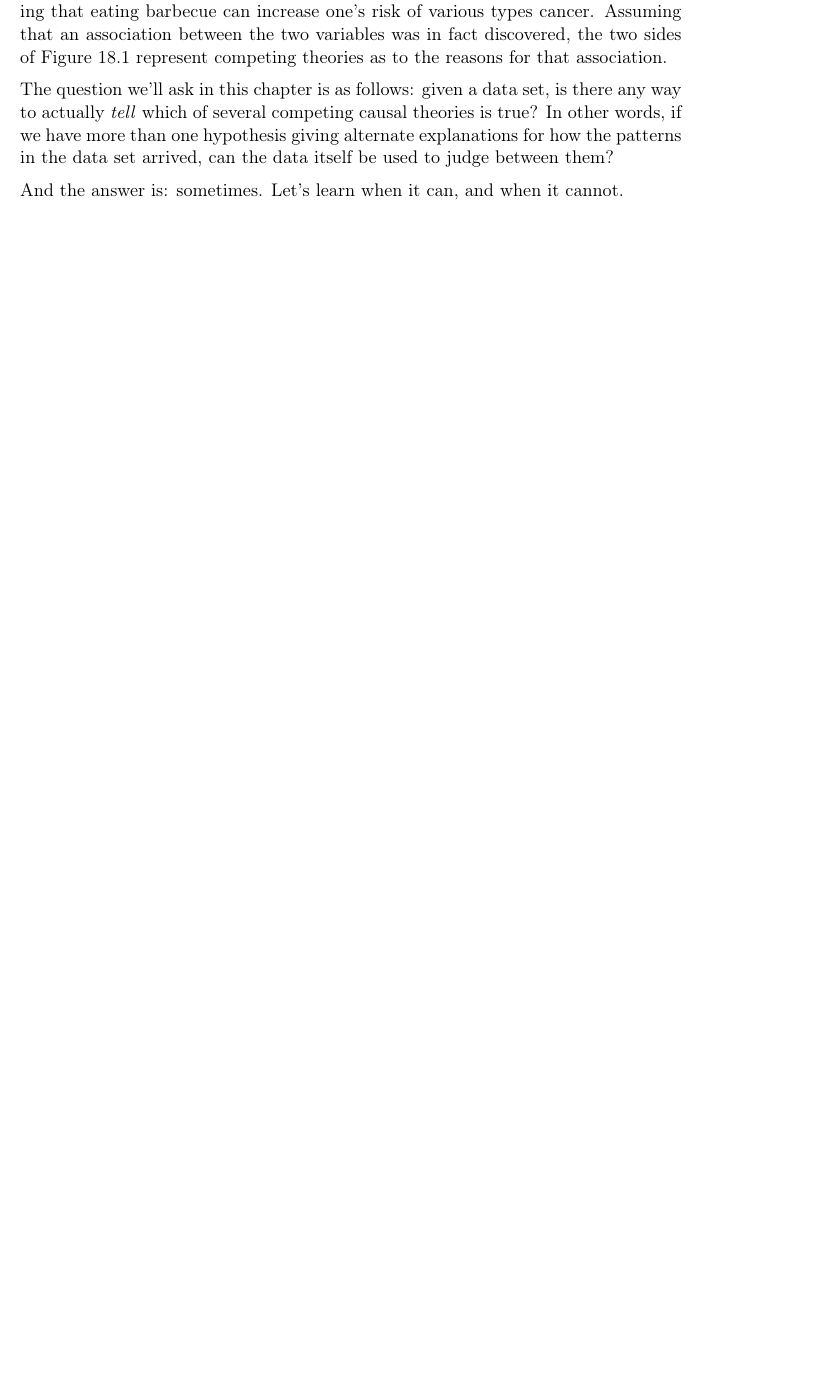
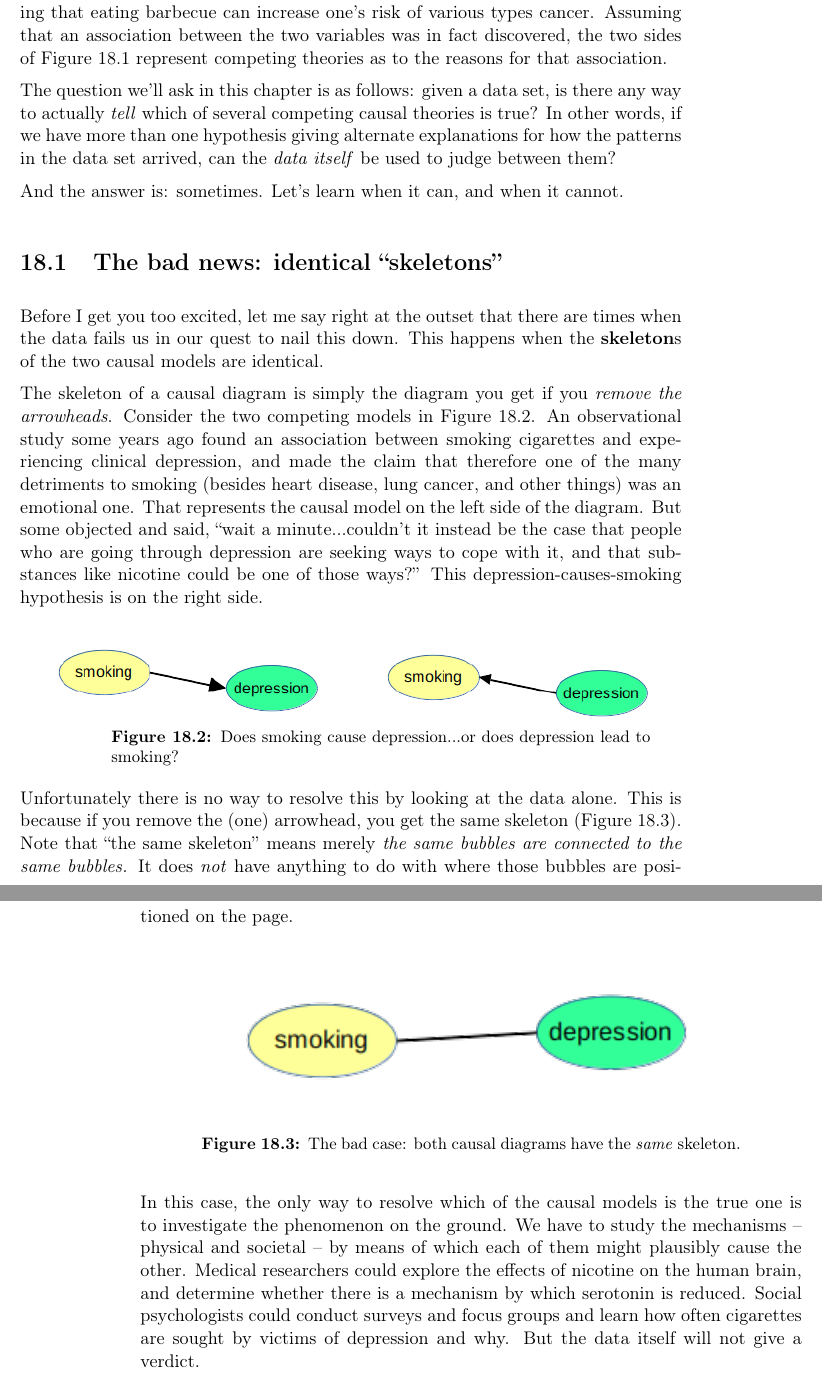
Before and after one commit to divilian/crystal-ball-2, a LaTeX thesis (foundations.tex, which reads causality.tex): part of page 186 of 192 before the commit and two parts of pages 186 and 187 of 194 after it, the two joined at a grey line, cut so that both start at the same text, the shorter picture padded with empty space. Compiled offline with pdfLaTeX.

Commit message:
Finish "the bad case" for causality.

```diff
--- a/causality.tex
+++ b/causality.tex
@@ -47,6 +49,52 @@ The question we'll ask in this chapter is as follows: given a data set, is
 there any way to actually \textit{tell} which of several competing causal
 theories is true? In other words, if we have more than one hypothesis giving
 alternate explanations for how the patterns in the data set arrived, can the
-data itself be used to judge between them?
+\textit{data itself} be used to judge between them?
 
 And the answer is: sometimes. Let's learn when it can, and when it cannot.
+
+\section{The bad news: identical ``skeletons''}
+
+Before I get you too excited, let me say right at the outset that there are
+times when the data fails us in our quest to nail this down. This happens when
+the \textbf{skeleton}s of the two causal models are identical.
+
+\index{skeleton (of a causal diagram)}
+
+The skeleton of a causal diagram is simply the diagram you get if you
+\textit{remove the arrowheads}. Consider the two competing models in
+Figure~\ref{smokingDepression}. An observational study some years ago found an
+association between smoking cigarettes and experiencing clinical depression,
+and made the claim that therefore one of the many detriments to smoking
+(besides heart disease, lung cancer, and other things) was an emotional one.
+That represents the causal model on the left side of the diagram. But some
+objected and said, ``wait a minute...couldn't it instead be the case that
+people who are going through depression are seeking ways to cope with it, and
+that substances like nicotine could be one of those ways?'' This
+depression-causes-smoking hypothesis is on the right side.
+
+\vspace{-.15in}
+\begin{figure}[ht]
+\begin{minipage}{6in}
+\raisebox{-.5\height}{\includegraphics[width=0.45\textwidth]{smokingDepression.png}}
+\raisebox{-.5\height}{\includegraphics[width=0.45\textwidth]{depressionSmoking.png}}
+\vspace{-.15in}
+\caption{Does smoking cause depression...or does depression lead to smoking?}
+\label{smokingDepression}
+\end{minipage}
+\end{figure}
+\vspace{-.05in}
+
+Unfortunately there is no way to resolve this by looking at the data alone.
+This is because if you remove the (one) arrowhead, you get the same skeleton
+(Figure~\ref{smokingDepressionSkeleton}). Note that ``the same skeleton'' means
+merely \textit{the same bubbles are connected to the same bubbles.} It does
+\textit{not} have anything to do with where those bubbles are positioned on the
+page.
+
+\vspace{-.1in}
+\begin{figure}[ht]
+\begin{center}
+\includegraphics[width=0.8\textwidth]{smokingDepressionSkeleton.png}
+\vspace{-.15in}
+\caption{The bad case: both causal diagrams have the \textit{same} skeleton.}
@@ -52,0 +104,10 @@ And the answer is: sometimes. Let's learn when it can, and when it cannot.
+\vspace{-.05in}
+
+In this case, the only way to resolve which of the causal models is the true
+one is to investigate the phenomenon on the ground. We have to study the
+mechanisms -- physical and societal -- by means of which each of them might
+plausibly cause the other. Medical researchers could explore the effects of
+nicotine on the human brain, and determine whether there is a mechanism by
+which serotonin is reduced. Social psychologists could conduct surveys and
+focus groups and learn how often cigarettes are sought by victims of depression
+and why. But the data itself will not give a verdict.
```
Also changed, not shown: causalDiagram.png, causalDiagram2.png, depressionSmoking.png (added), smokingDepression.png (added), smokingDepressionSkeleton.png (added), causality.tex (19 more changed lines), 5 other files.
